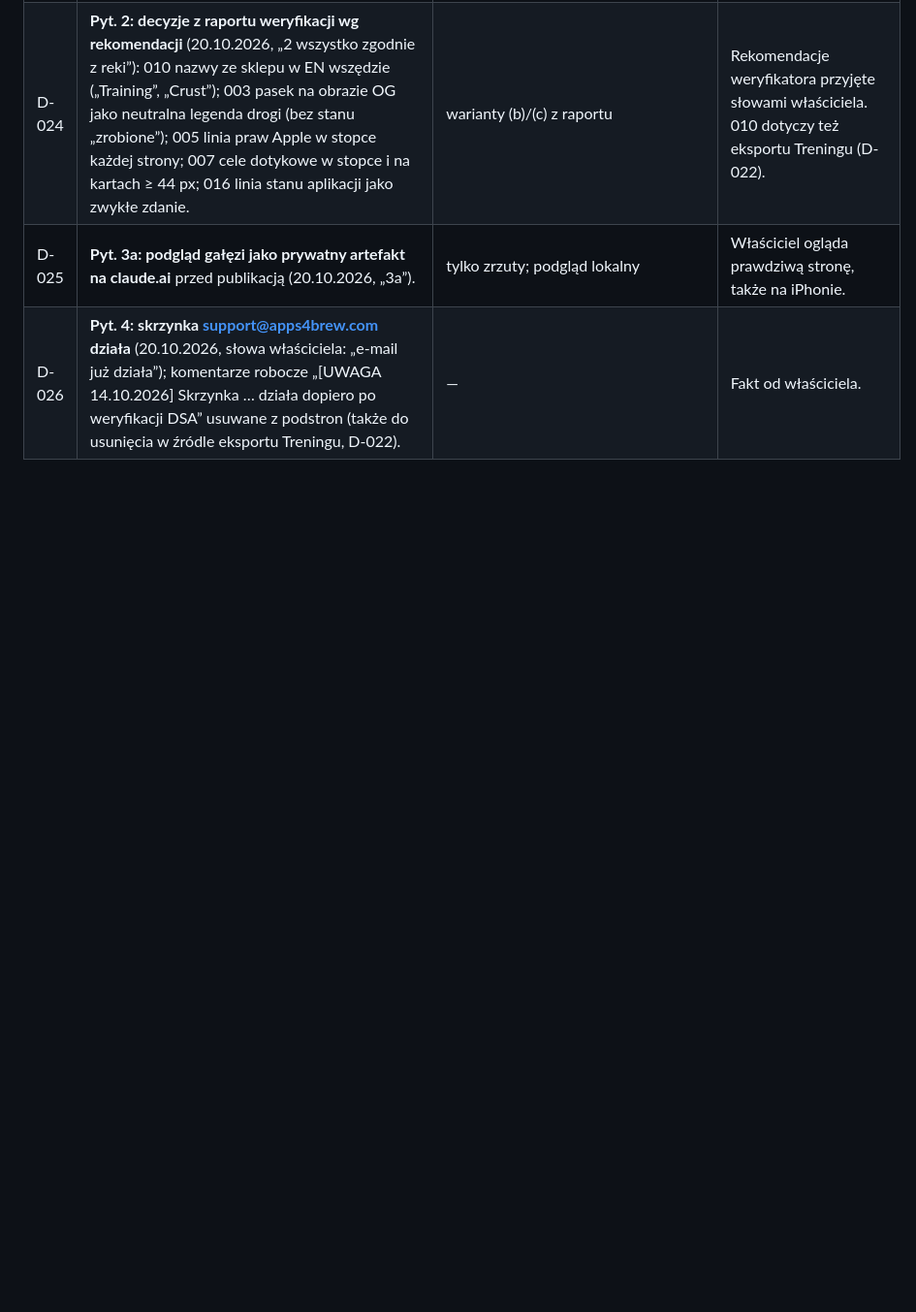
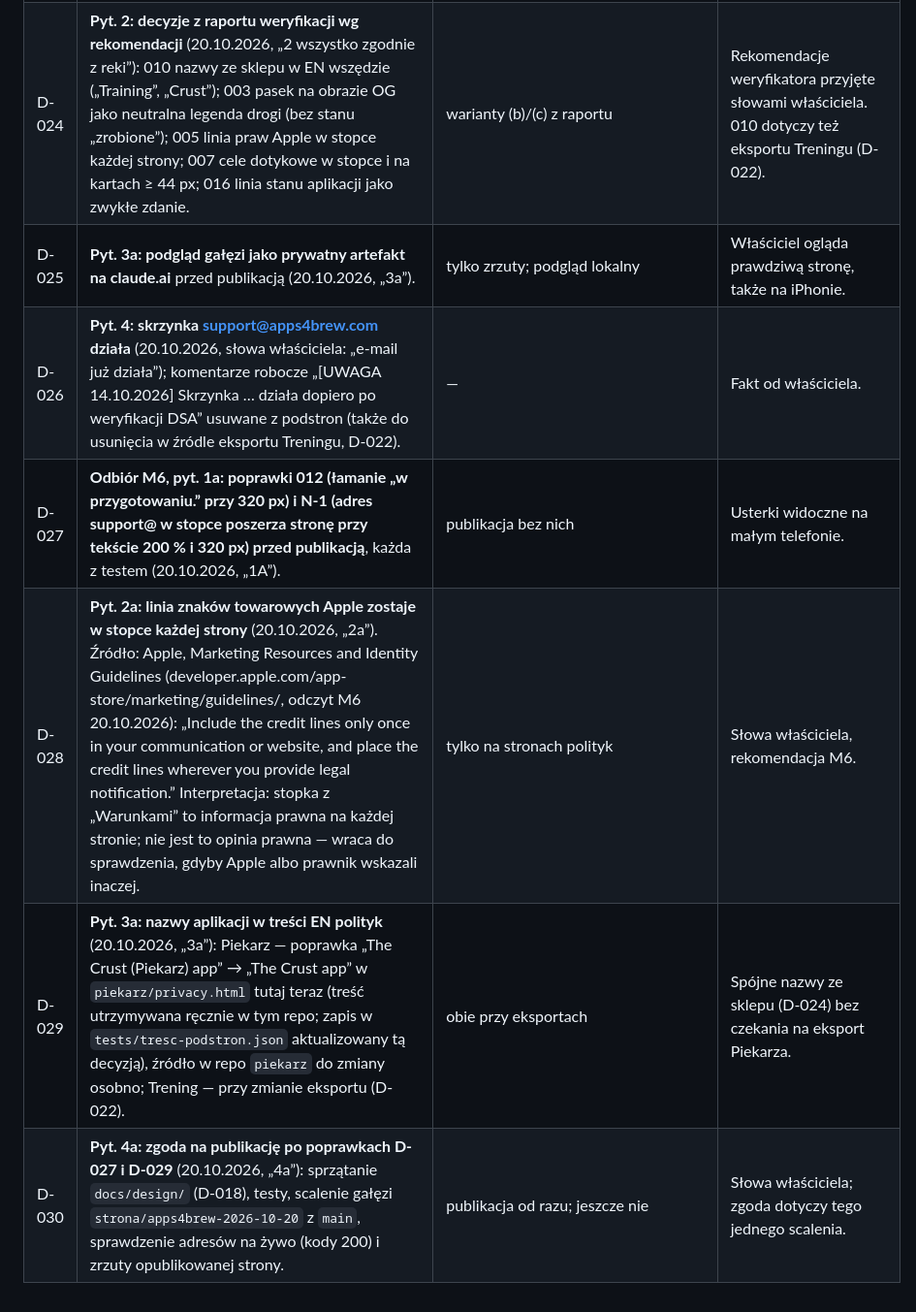
Before and after one commit to lkarwowski494/apps4brew-www, a Markdown page: docs/decyzje.md, the part around the change. Shown at 97% size. GitHub-like rendering; blank space fills up the shorter version.

Commit message:
[M6] odbiór: D-027–D-030 (poprawki P3, linia Apple, nazwy EN, zgoda na publikację)
Co-Authored-By: Claude Opus 5.5 <noreply@anthropic.com>
Claude-Session: https://claude.ai/code/session_01J9UPmAHTVhSoS4YAwTKE2S

```diff
--- a/docs/decyzje.md
+++ b/docs/decyzje.md
@@ -30,3 +30,7 @@ Rejestr decyzji repo strony. Decyzje sprzed 20.10.2026 są w historii commitów
 | D-024 | **Pyt. 2: decyzje z raportu weryfikacji wg rekomendacji** (20.10.2026, „2 wszystko zgodnie z reki”): 010 nazwy ze sklepu w EN wszędzie („Training”, „Crust”); 003 pasek na obrazie OG jako neutralna legenda drogi (bez stanu „zrobione”); 005 linia praw Apple w stopce każdej strony; 007 cele dotykowe w stopce i na kartach ≥ 44 px; 016 linia stanu aplikacji jako zwykłe zdanie. | warianty (b)/(c) z raportu | Rekomendacje weryfikatora przyjęte słowami właściciela. 010 dotyczy też eksportu Treningu (D-022). |
 | D-025 | **Pyt. 3a: podgląd gałęzi jako prywatny artefakt na claude.ai** przed publikacją (20.10.2026, „3a”). | tylko zrzuty; podgląd lokalny | Właściciel ogląda prawdziwą stronę, także na iPhonie. |
 | D-026 | **Pyt. 4: skrzynka support@apps4brew.com działa** (20.10.2026, słowa właściciela: „e-mail już działa”); komentarze robocze „[UWAGA 14.10.2026] Skrzynka … działa dopiero po weryfikacji DSA” usuwane z podstron (także do usunięcia w źródle eksportu Treningu, D-022). | — | Fakt od właściciela. |
+| D-027 | **Odbiór M6, pyt. 1a: poprawki 012 (łamanie „w przygotowaniu.” przy 320 px) i N-1 (adres support@ w stopce poszerza stronę przy tekście 200 % i 320 px) przed publikacją**, każda z testem (20.10.2026, „1A”). | publikacja bez nich | Usterki widoczne na małym telefonie. |
+| D-028 | **Pyt. 2a: linia znaków towarowych Apple zostaje w stopce każdej strony** (20.10.2026, „2a”). Źródło: Apple, Marketing Resources and Identity Guidelines (developer.apple.com/app-store/marketing/guidelines/, odczyt M6 20.10.2026): „Include the credit lines only once in your communication or website, and place the credit lines wherever you provide legal notification.” Interpretacja: stopka z „Warunkami” to informacja prawna na każdej stronie; nie jest to opinia prawna — wraca do sprawdzenia, gdyby Apple albo prawnik wskazali inaczej. | tylko na stronach polityk | Słowa właściciela, rekomendacja M6. |
+| D-029 | **Pyt. 3a: nazwy aplikacji w treści EN polityk** (20.10.2026, „3a”): Piekarz — poprawka „The Crust (Piekarz) app” → „The Crust app” w `piekarz/privacy.html` tutaj teraz (treść utrzymywana ręcznie w tym repo; zapis w `tests/tresc-podstron.json` aktualizowany tą decyzją), źródło w repo `piekarz` do zmiany osobno; Trening — przy zmianie eksportu (D-022). | obie przy eksportach | Spójne nazwy ze sklepu (D-024) bez czekania na eksport Piekarza. |
+| D-030 | **Pyt. 4a: zgoda na publikację po poprawkach D-027 i D-029** (20.10.2026, „4a”): sprzątanie `docs/design/` (D-018), testy, scalenie gałęzi `strona/apps4brew-2026-10-20` z `main`, sprawdzenie adresów na żywo (kody 200) i zrzuty opublikowanej strony. | publikacja od razu; jeszcze nie | Słowa właściciela; zgoda dotyczy tego jednego scalenia. |
```
